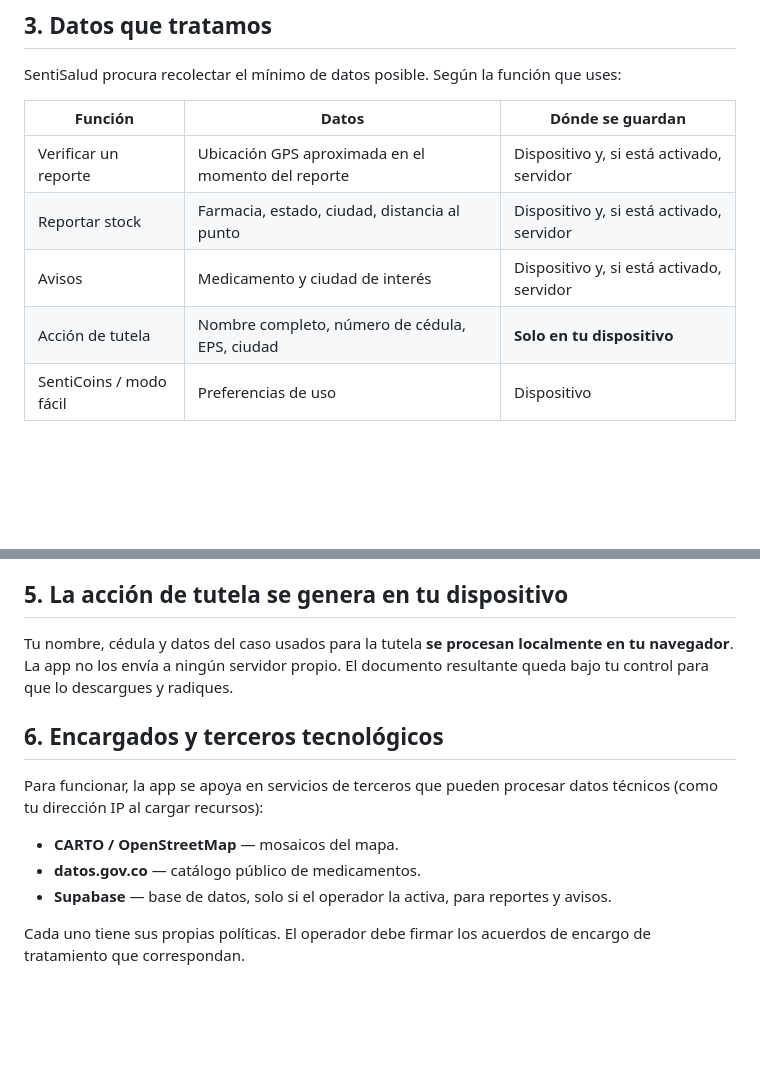
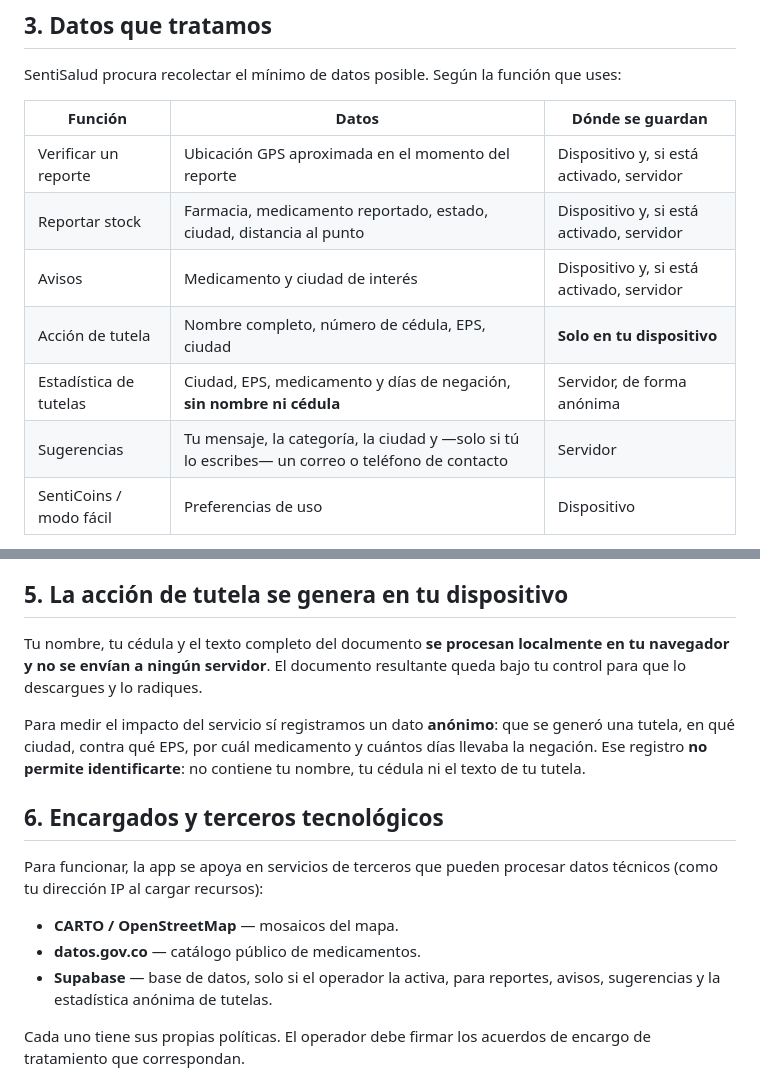
Before and after one commit to Sentisalud/Sentisalud, a Markdown page: POLITICA_DE_PRIVACIDAD.md, 2 parts joined by grey strips. Rendered like a GitHub page; blank space fills up the shorter version.

```diff
--- a/POLITICA_DE_PRIVACIDAD.md
+++ b/POLITICA_DE_PRIVACIDAD.md
@@ -30,9 +30,11 @@ SentiSalud procura recolectar el mínimo de datos posible. Según la función qu
 | Función              | Datos                                              | Dónde se guardan |
 |----------------------|----------------------------------------------------|------------------|
 | Verificar un reporte | Ubicación GPS aproximada en el momento del reporte | Dispositivo y, si está activado, servidor |
-| Reportar stock       | Farmacia, estado, ciudad, distancia al punto       | Dispositivo y, si está activado, servidor |
+| Reportar stock       | Farmacia, medicamento reportado, estado, ciudad, distancia al punto | Dispositivo y, si está activado, servidor |
 | Avisos               | Medicamento y ciudad de interés                    | Dispositivo y, si está activado, servidor |
 | Acción de tutela     | Nombre completo, número de cédula, EPS, ciudad     | **Solo en tu dispositivo** |
+| Estadística de tutelas | Ciudad, EPS, medicamento y días de negación, **sin nombre ni cédula** | Servidor, de forma anónima |
+| Sugerencias          | Tu mensaje, la categoría, la ciudad y —solo si tú lo escribes— un correo o teléfono de contacto | Servidor |
 | SentiCoins / modo fácil | Preferencias de uso                             | Dispositivo |
 
 **Datos sensibles:** la información relacionada con tu salud y la generación de
@@ -48,9 +50,14 @@ compartimos tus datos con terceros con fines comerciales.**
 
 ## 5. La acción de tutela se genera en tu dispositivo
 
-Tu nombre, cédula y datos del caso usados para la tutela **se procesan localmente
-en tu navegador**. La app no los envía a ningún servidor propio. El documento
-resultante queda bajo tu control para que lo descargues y radiques.
+Tu nombre, tu cédula y el texto completo del documento **se procesan localmente
+en tu navegador y no se envían a ningún servidor**. El documento resultante queda
+bajo tu control para que lo descargues y lo radiques.
+
+Para medir el impacto del servicio sí registramos un dato **anónimo**: que se
+generó una tutela, en qué ciudad, contra qué EPS, por cuál medicamento y cuántos
+días llevaba la negación. Ese registro **no permite identificarte**: no contiene
+tu nombre, tu cédula ni el texto de tu tutela.
 
 ## 6. Encargados y terceros tecnológicos
 
@@ -59,7 +66,8 @@ datos técnicos (como tu dirección IP al cargar recursos):
 
 - **CARTO / OpenStreetMap** — mosaicos del mapa.
 - **datos.gov.co** — catálogo público de medicamentos.
-- **Supabase** — base de datos, solo si el operador la activa, para reportes y avisos.
+- **Supabase** — base de datos, solo si el operador la activa, para reportes,
+  avisos, sugerencias y la estadística anónima de tutelas.
 
 Cada uno tiene sus propias políticas. El operador debe firmar los acuerdos de
 encargo de tratamiento que correspondan.
```
